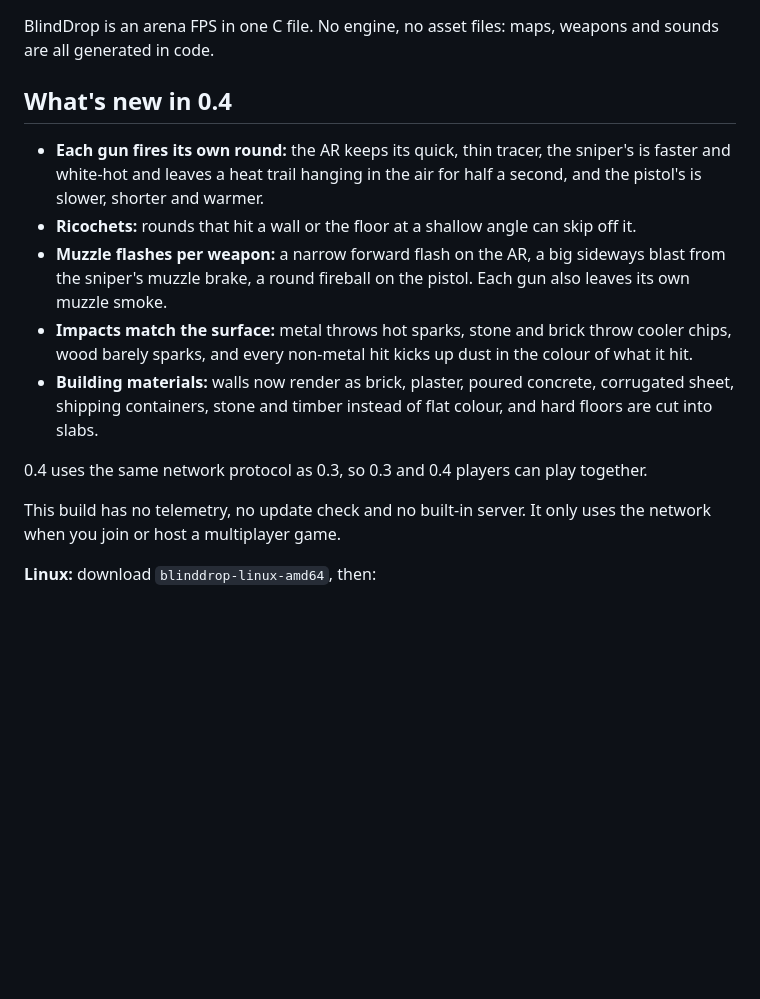
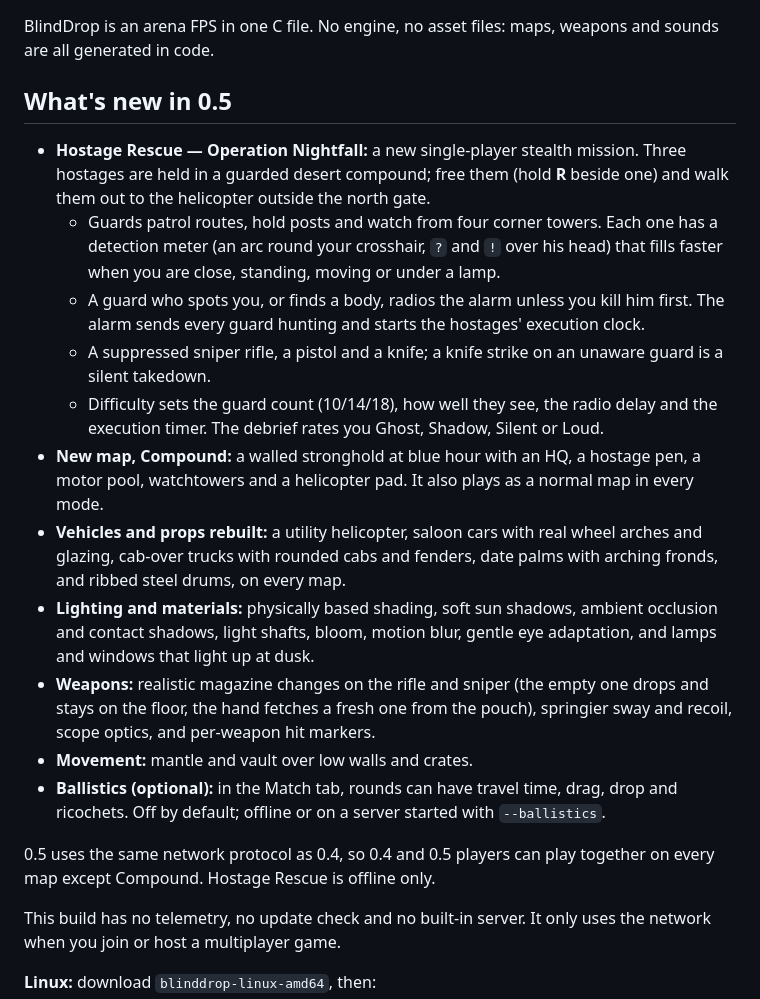
Before and after one commit to ClaudiuJitea/BlindDrop, a Markdown page: .github/release-body.md, the part around the change. Rendered like a GitHub page; blank space fills up the shorter version.

```diff
--- a/.github/release-body.md
+++ b/.github/release-body.md
@@ -1,14 +1,20 @@
 BlindDrop is an arena FPS in one C file. No engine, no asset files: maps, weapons and sounds are all generated in code.
 
-## What's new in 0.4
+## What's new in 0.5
 
-- **Each gun fires its own round:** the AR keeps its quick, thin tracer, the sniper's is faster and white-hot and leaves a heat trail hanging in the air for half a second, and the pistol's is slower, shorter and warmer.
-- **Ricochets:** rounds that hit a wall or the floor at a shallow angle can skip off it.
-- **Muzzle flashes per weapon:** a narrow forward flash on the AR, a big sideways blast from the sniper's muzzle brake, a round fireball on the pistol. Each gun also leaves its own muzzle smoke.
-- **Impacts match the surface:** metal throws hot sparks, stone and brick throw cooler chips, wood barely sparks, and every non-metal hit kicks up dust in the colour of what it hit.
-- **Building materials:** walls now render as brick, plaster, poured concrete, corrugated sheet, shipping containers, stone and timber instead of flat colour, and hard floors are cut into slabs.
+- **Hostage Rescue — Operation Nightfall:** a new single-player stealth mission. Three hostages are held in a guarded desert compound; free them (hold **R** beside one) and walk them out to the helicopter outside the north gate.
+  - Guards patrol routes, hold posts and watch from four corner towers. Each one has a detection meter (an arc round your crosshair, `?` and `!` over his head) that fills faster when you are close, standing, moving or under a lamp.
+  - A guard who spots you, or finds a body, radios the alarm unless you kill him first. The alarm sends every guard hunting and starts the hostages' execution clock.
+  - A suppressed sniper rifle, a pistol and a knife; a knife strike on an unaware guard is a silent takedown.
+  - Difficulty sets the guard count (10/14/18), how well they see, the radio delay and the execution timer. The debrief rates you Ghost, Shadow, Silent or Loud.
+- **New map, Compound:** a walled stronghold at blue hour with an HQ, a hostage pen, a motor pool, watchtowers and a helicopter pad. It also plays as a normal map in every mode.
+- **Vehicles and props rebuilt:** a utility helicopter, saloon cars with real wheel arches and glazing, cab-over trucks with rounded cabs and fenders, date palms with arching fronds, and ribbed steel drums, on every map.
+- **Lighting and materials:** physically based shading, soft sun shadows, ambient occlusion and contact shadows, light shafts, bloom, motion blur, gentle eye adaptation, and lamps and windows that light up at dusk.
+- **Weapons:** realistic magazine changes on the rifle and sniper (the empty one drops and stays on the floor, the hand fetches a fresh one from the pouch), springier sway and recoil, scope optics, and per-weapon hit markers.
+- **Movement:** mantle and vault over low walls and crates.
+- **Ballistics (optional):** in the Match tab, rounds can have travel time, drag, drop and ricochets. Off by default; offline or on a server started with `--ballistics`.
 
-0.4 uses the same network protocol as 0.3, so 0.3 and 0.4 players can play together.
+0.5 uses the same network protocol as 0.4, so 0.4 and 0.5 players can play together on every map except Compound. Hostage Rescue is offline only.
 
 This build has no telemetry, no update check and no built-in server. It only uses the network when you join or host a multiplayer game.
 
```
Also changed, not shown: README.md (+46 -4 lines), media/compound.jpg (added), media/extraction.jpg (added), media/hostage.jpg (added), media/rescue.jpg (added), 2 other files.
